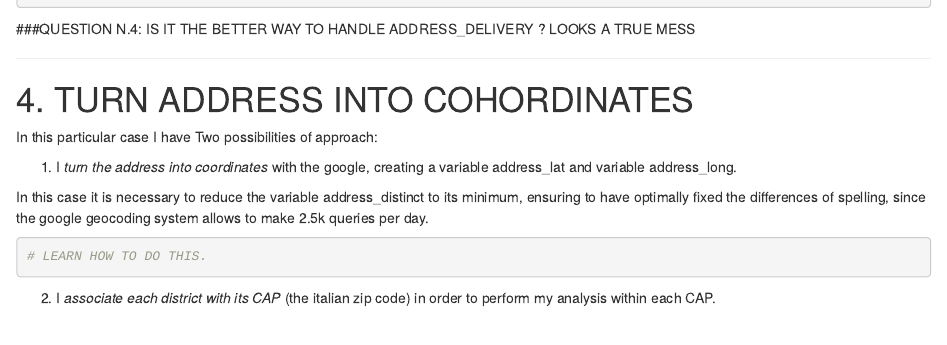
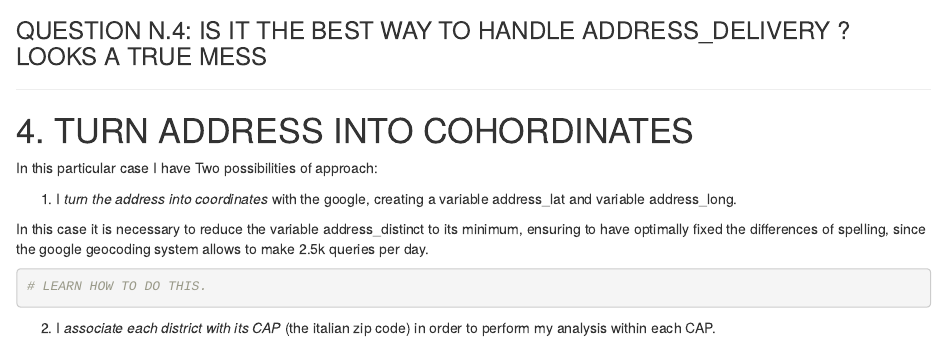
Before and after one commit to Seeme43/Springboard_CapstoneProject, an R Markdown document (Data Wrangling Project.Rmd): the page in a window 1100 px wide, from 3390 px down before the commit and from 3400 px down after it, so that both start at the same text. Rendered offline with R 4.5, knitr and Pandoc, with nearby package versions; some code elsewhere in the file could not run offline; long lines of code are wrapped.

Commit message:
Trying to optimise

````diff
--- a/Data Wrangling Project.Rmd
+++ b/Data Wrangling Project.Rmd
@@ -123,7 +123,7 @@ data_clean <- data_clean %>%
               # QUESTION N.3: MAYBE AVOID ALL THE PUNCTUATION WITH [:punct:] would work ?
 ```
 
-###QUESTION N.4: IS IT THE BETTER WAY TO HANDLE ADDRESS_DELIVERY ? LOOKS A TRUE MESS
+### QUESTION N.4: IS IT THE BEST WAY TO HANDLE ADDRESS_DELIVERY ? LOOKS A TRUE MESS
 
 ----------------------------------------
 
````
